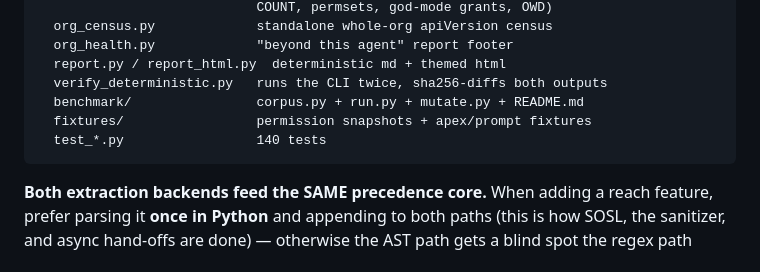
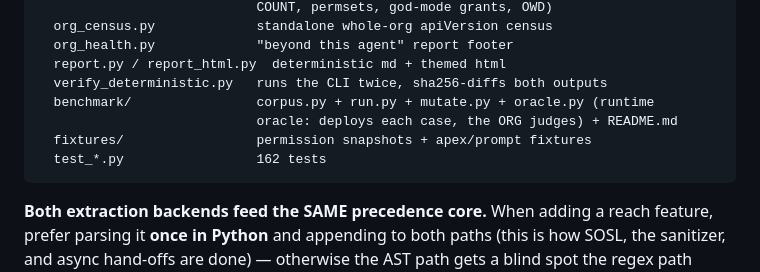
Before and after one commit to aksumustafa1625/agent-blast-radius, a Markdown page: CLAUDE.md, the part around the change. Rendered like a GitHub page.

Commit message:
CLAUDE.md: repo map was stale (140 tests, no oracle.py)
Stale docs are a sin this repo has already paid for once - see E8, where a stale
docstring became an external CRITICAL finding against a gap that did not exist.

Co-Authored-By: Claude Opus 4.8 <noreply@anthropic.com>

````diff
--- a/CLAUDE.md
+++ b/CLAUDE.md
@@ -121,9 +121,10 @@ blast_radius/
   org_health.py             "beyond this agent" report footer
   report.py / report_html.py  deterministic md + themed html
   verify_deterministic.py   runs the CLI twice, sha256-diffs both outputs
-  benchmark/                corpus.py + run.py + mutate.py + README.md
+  benchmark/                corpus.py + run.py + mutate.py + oracle.py (runtime
+                            oracle: deploys each case, the ORG judges) + README.md
   fixtures/                 permission snapshots + apex/prompt fixtures
-  test_*.py                 140 tests
+  test_*.py                 162 tests
 ```
 
 **Both extraction backends feed the SAME precedence core.** When adding a reach
````
